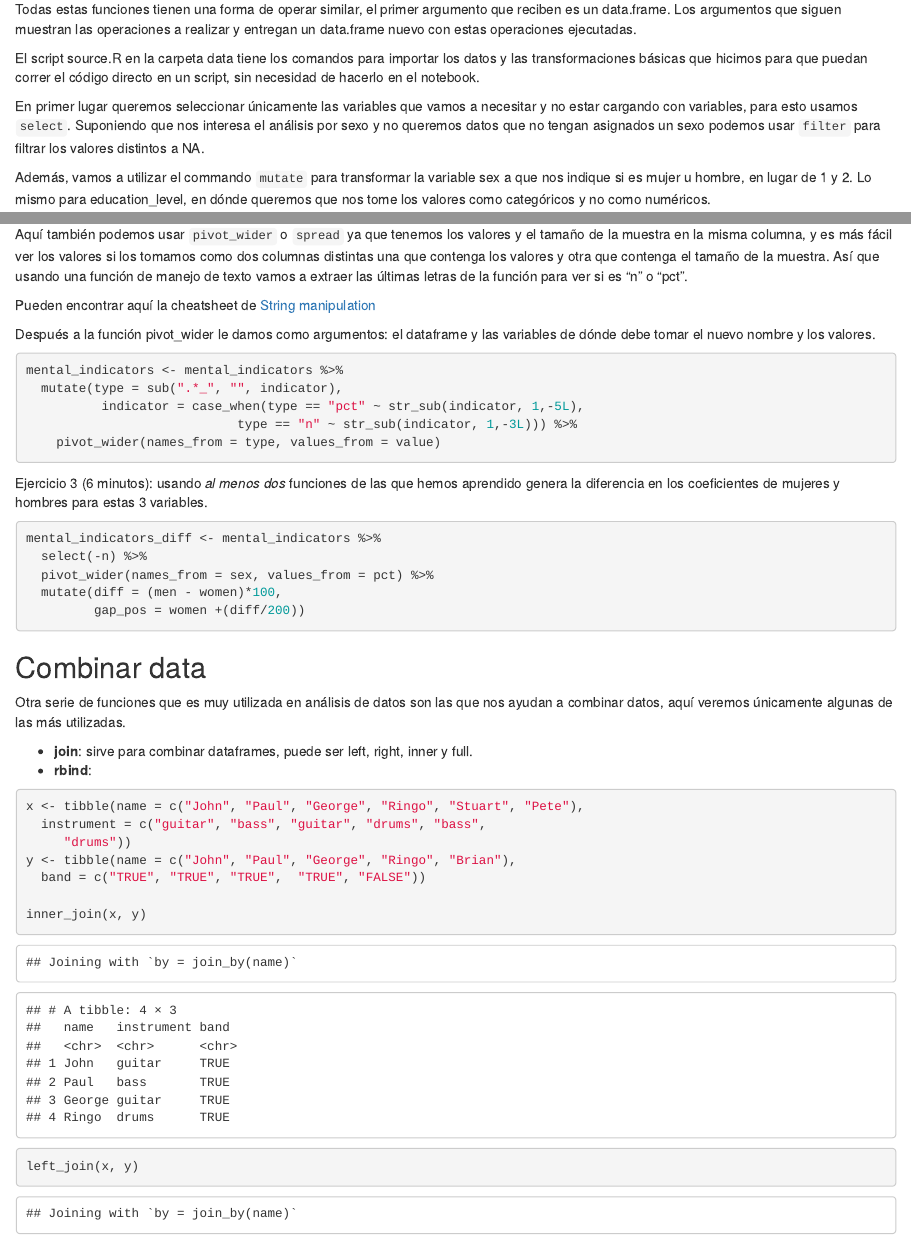
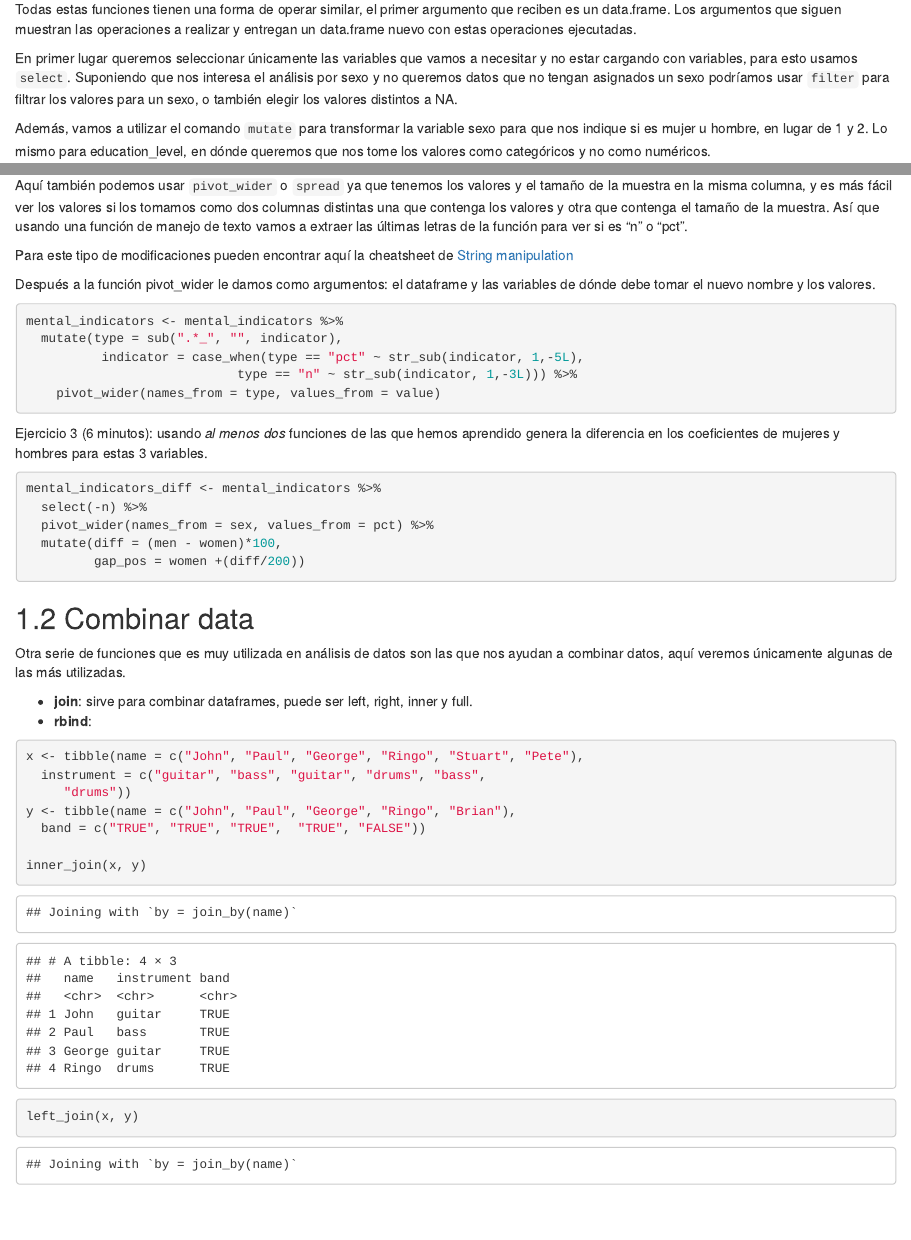
Before and after one commit to BID-DATA/workshops_scl, an R Markdown document (02-manipulacion.Rmd): the page in a window 1100 px wide, from 390 px down, and a second part further down, joined at a grey line. Rendered offline with R 4.5, knitr and Pandoc, with nearby package versions; drawn as R Markdown's standard HTML page in place of the format the file asks for.

Commit message:
Corrección typos, inclusión data

````diff
--- a/02-manipulacion.Rmd
+++ b/02-manipulacion.Rmd
@@ -21,11 +21,9 @@ Aquí vamos a ver algunas de las funciones más utilizadas en el análisis de da
 
 Todas estas funciones tienen una forma de operar similar, el primer argumento que reciben es un data.frame. Los argumentos que siguen muestran las operaciones a realizar y entregan un data.frame nuevo con estas operaciones ejecutadas.
 
-El script source.R en la carpeta data tiene los comandos para importar los datos y las transformaciones básicas que hicimos para que puedan correr el código directo en un script, sin necesidad de hacerlo en el notebook.
+En primer lugar queremos seleccionar únicamente las variables que vamos a necesitar y no estar cargando con variables, para esto usamos `select`. Suponiendo que nos interesa el análisis por sexo y no queremos datos que no tengan asignados un sexo podríamos usar `filter` para filtrar los valores para un sexo, o también elegir los valores distintos a NA.
 
-En primer lugar queremos seleccionar únicamente las variables que vamos a necesitar y no estar cargando con variables, para esto usamos `select`. Suponiendo que nos interesa el análisis por sexo y no queremos datos que no tengan asignados un sexo podemos usar `filter` para filtrar los valores distintos a NA.
-
-Además, vamos a utilizar el commando `mutate` para transformar la variable sex a que nos indique si es mujer u hombre, en lugar de 1 y 2. Lo mismo para education_level, en dónde queremos que nos tome los valores como categóricos y no como numéricos.
+Además, vamos a utilizar el comando `mutate` para transformar la variable sexo para que nos indique si es mujer u hombre, en lugar de 1 y 2. Lo mismo para education_level, en dónde queremos que nos tome los valores como categóricos y no como numéricos.
 
 ```{r, include=FALSE}
 source('data/source.R')
@@ -133,7 +131,7 @@ mental_indicators <- mental_health %>%
 
 Aquí también podemos usar `pivot_wider` o `spread` ya que tenemos los valores y el tamaño de la muestra en la misma columna, y es más fácil ver los valores si los tomamos como dos columnas distintas una que contenga los valores y otra que contenga el tamaño de la muestra. Así que usando una función de manejo de texto vamos a extraer las últimas letras de la función para ver si es "n" o "pct".
 
-Pueden encontrar aquí la cheatsheet de [String manipulation](https://raw.githubusercontent.com/rstudio/cheatsheets/main/strings.pdf)
+Para este tipo de modificaciones pueden encontrar aquí la cheatsheet de [String manipulation](https://raw.githubusercontent.com/rstudio/cheatsheets/main/strings.pdf)
 
 Después a la función pivot_wider le damos como argumentos: el dataframe y las variables de dónde debe tomar el nuevo nombre y los valores.
 
--- a/_output.yml
+++ b/_output.yml
@@ -2,9 +2,8 @@ bookdown::gitbook:
   css: style.css
   config:
     toc:
-      before: |
+      before:
         <li><a href="./">Workshop Tidyverse</a></li>
-      after: |
+      after:
         <li><a href="https://github.com/rstudio/bookdown" target="blank">Publicado con bookdown</a></li>
-edit: https://github.com/USERNAME/REPO/edit/BRANCH/%s
     download: ["pdf", "epub"]
--- a/index.Rmd
+++ b/index.Rmd
@@ -20,14 +20,14 @@ El contenido del taller será el siguiente:
   - Importar data
   - Exploración básica
 
-- **2. Reshape your data**
-  - Pivot_longer, pivot_wider
-  - Append, left_join
-
-- **3. Limpieza y modificación**
+- **2. Limpieza y modificación**
   - Filter, select
   - Mutate
   - Group_by, summarize
+
+- **3. Reshape your data**
+  - Pivot_longer, pivot_wider
+  - Append, left_join
 
 - **4. Visualization with tidy data/ ggplot**
 
@@ -53,18 +53,20 @@ Desde RStudio podemos intalar estos *paquetes* `install.packages("nombre_paquete
 
 En particular, Tidyverse es un conjunto de paquetes que fue creado para la manipulación, exploración y visualización de datos. Estos paquetes comparten un diseño común y tienen el objetivo de hacer más fácil el flujo de trabajo en el análisis de datos. La siguiente imagen muestra qué paquetes del Tidyverse se utilizan en las distintas etapas del análisis de datos.
 
+
 ```{r, out.width = "700px", include=T, echo=F}
 
 knitr::include_graphics("img/tidyverse.jpg")
 
 ```
 
+
 Pueden leer aquí el artículo completo de [What is the tidyverse?](https://rviews.rstudio.com/2017/06/08/what-is-the-tidyverse/)
 
 
 ## Recursos adicionales
 
-Hay múltiples recursos para aprender R de forma gratuira, aquí les dejo unos de los que me han ayudado.
+Hay múltiples recursos para aprender R de forma gratuita, aquí les dejo unos de los que me han ayudado.
 
 - [Cheatsheets](https://www.rstudio.com/resources/cheatsheets/)
 - [Data-to-viz.com](https://www.data-to-viz.com)
````
Also changed, not shown: 01-analisis-preliminar.Rmd (+6 -2 lines), 03-visualizacion.Rmd (+2 -1 lines), _bookdown.yml (line endings or trailing spaces), docs/search_index.json, 02-manipulacion.Rmd (6 more changed lines), 11 other files.
